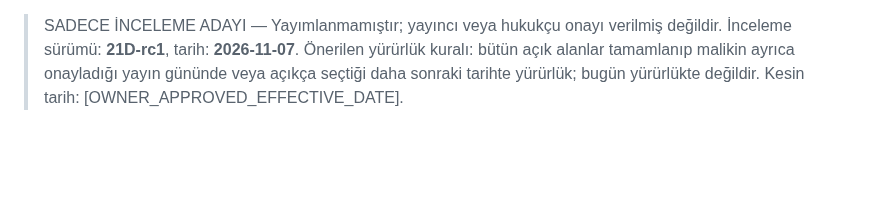
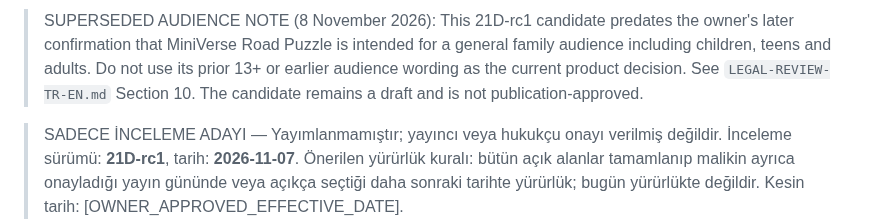
Before and after one commit to DevzaSoft/miniverse-privacy, a Markdown page: review-candidates/21D-rc1/data-access-deletion-tr.md, the part around the change. GitHub-like rendering; blank space fills up the shorter version.

Commit message:
Mark older 21D draft audience as superseded

```diff
--- a/review-candidates/21D-rc1/data-access-deletion-tr.md
+++ b/review-candidates/21D-rc1/data-access-deletion-tr.md
@@ -1,3 +1,5 @@
+> SUPERSEDED AUDIENCE NOTE (8 November 2026): This 21D-rc1 candidate predates the owner's later confirmation that MiniVerse Road Puzzle is intended for a general family audience including children, teens and adults. Do not use its prior 13+ or earlier audience wording as the current product decision. See `LEGAL-REVIEW-TR-EN.md` Section 10. The candidate remains a draft and is not publication-approved.
+
 > SADECE İNCELEME ADAYI — Yayımlanmamıştır; yayıncı veya hukukçu onayı verilmiş değildir. İnceleme sürümü: **21D-rc1**, tarih: **2026-11-07**. Önerilen yürürlük kuralı: bütün açık alanlar tamamlanıp malikin ayrıca onayladığı yayın gününde veya açıkça seçtiği daha sonraki tarihte yürürlük; bugün yürürlükte değildir. Kesin tarih: [OWNER_APPROVED_EFFECTIVE_DATE].
 
 Veri sorumlusu/hizmet sağlayıcı: **Barışcan DEDEOĞLU**. Marka: **DEVZASOFT**. Bireysel geliştirici. İletişim: **devzasoft@gmail.com**. Uygulama: **MiniVerse Road Puzzle**, paket: **com.devzasoft.miniverseroadpuzzle**. Konut adresi bu adayda yayımlanmaz. Gerekli resmi başvuru/tebligat kanalının hukuka uygun, konut adresini ifşa etmeyen çözümü yayın öncesi incelenmelidir; e-posta tek başına her şartı karşılıyor sayılmaz.
```
